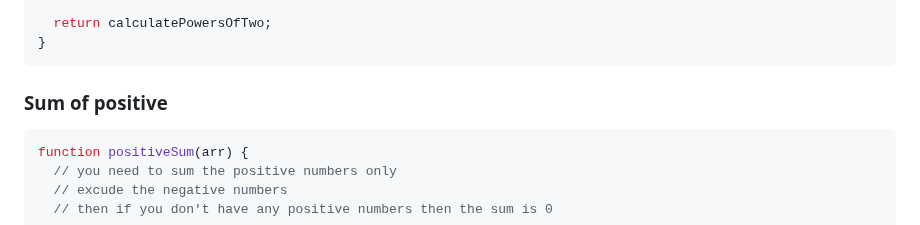
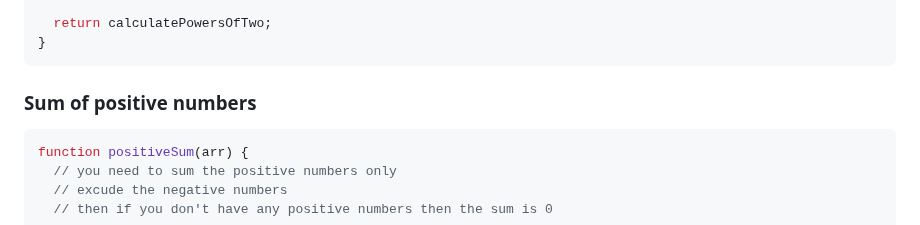
Before and after one commit to BeginnerK/Learning-How-To-Program, a Markdown page: BasicConcepts.md, the part around the change. Rendered like a GitHub page.

Commit message:
Co-authored-by: reeveng <reeveng@users.noreply.github.com>

````diff
--- a/BasicConcepts.md
+++ b/BasicConcepts.md
@@ -968,7 +968,7 @@ function powersOfTwo(n) {
 }
 ```
 
-### Sum of positive
+### Sum of positive numbers
 
 ```javascript
 function positiveSum(arr) {
````
